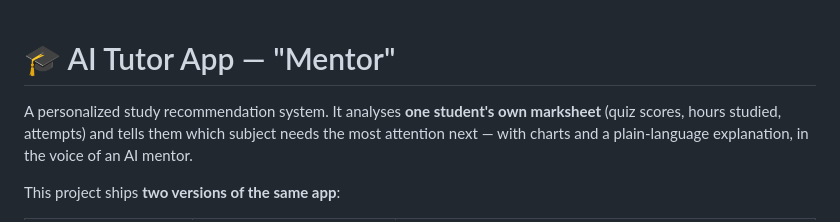
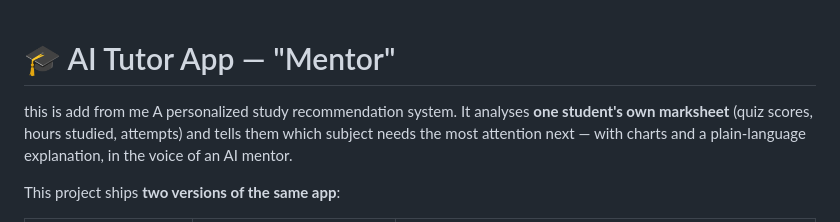
Before and after one commit to Rafikartio/AITutor_Full, a Markdown page: README.md, the part around the change. Rendered like a GitHub page.

Commit message:
Update README with personal note
Added a personal note to the README file.

```diff
--- a/README.md
+++ b/README.md
@@ -1,5 +1,5 @@
 # 🎓 AI Tutor App — "Mentor"
-
+this is add from me
 A personalized study recommendation system. It analyses **one student's own
 marksheet** (quiz scores, hours studied, attempts) and tells them which
 subject needs the most attention next — with charts and a plain-language
```
